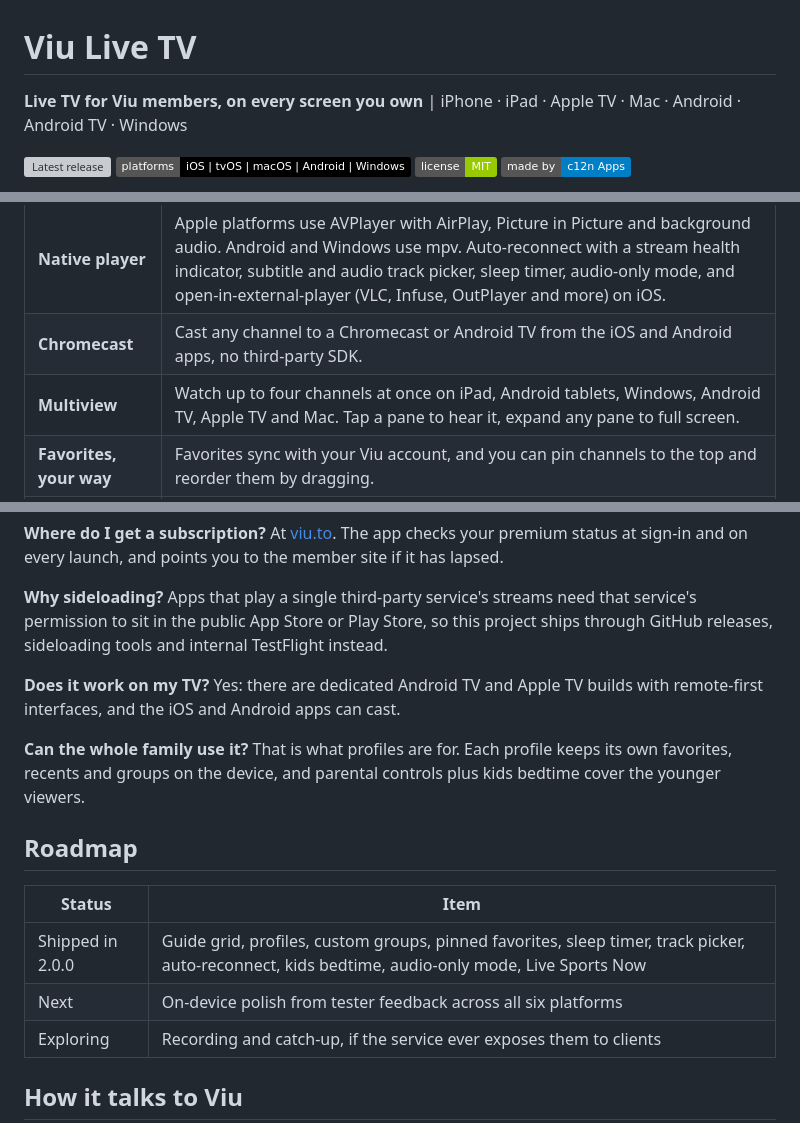
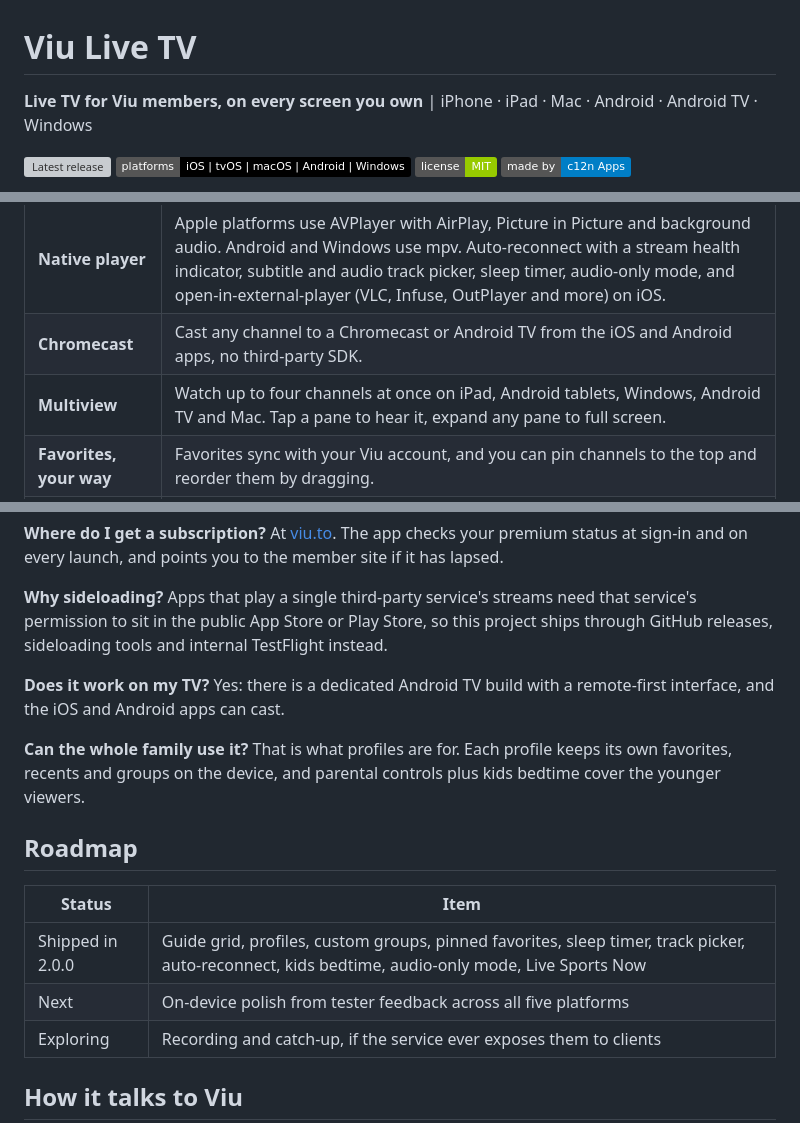
Before and after one commit to c12n/viu-live-tv, a Markdown page: README.md, 3 parts joined by grey strips. Rendered like a GitHub page; badges without logos; grey boxes are pictures that could not be loaded.

Commit message:
Remove Apple TV from the platform lineup (no further tvOS updates)

```diff
--- a/README.md
+++ b/README.md
@@ -1,6 +1,6 @@
 # Viu Live TV
 
-**Live TV for Viu members, on every screen you own** | iPhone · iPad · Apple TV · Mac · Android · Android TV · Windows
+**Live TV for Viu members, on every screen you own** | iPhone · iPad · Mac · Android · Android TV · Windows
 
 ![Latest release](https://img.shields.io/github/v/release/c12n/viu-live-tv?label=latest%20release)
 ![Platforms](https://img.shields.io/badge/platforms-iOS%20%7C%20tvOS%20%7C%20macOS%20%7C%20Android%20%7C%20Windows-black)
@@ -41,7 +40,7 @@ Grab the newest build for your platform from the **[latest release](https://gith
 | **Timeline guide grid** | A TV-style grid of the next 6 hours. Tap any programme for details, Play, Favorite and Remind Me. |
 | **Native player** | Apple platforms use AVPlayer with AirPlay, Picture in Picture and background audio. Android and Windows use mpv. Auto-reconnect with a stream health indicator, subtitle and audio track picker, sleep timer, audio-only mode, and open-in-external-player (VLC, Infuse, OutPlayer and more) on iOS. |
 | **Chromecast** | Cast any channel to a Chromecast or Android TV from the iOS and Android apps, no third-party SDK. |
-| **Multiview** | Watch up to four channels at once on iPad, Android tablets, Windows, Android TV, Apple TV and Mac. Tap a pane to hear it, expand any pane to full screen. |
+| **Multiview** | Watch up to four channels at once on iPad, Android tablets, Windows, Android TV and Mac. Tap a pane to hear it, expand any pane to full screen. |
 | **Favorites, your way** | Favorites sync with your Viu account, and you can pin channels to the top and reorder them by dragging. |
 | **Profiles** | Separate favorites, recents and groups per person. Only the main profile syncs favorites with the account; the rest stay on the device. |
 | **Custom groups** | Build your own channel collections, like "Morning news" or "Race day", on top of the built-in categories. |
@@ -76,7 +74,7 @@ At [viu.to](https://viu.to). The app checks your premium status at sign-in and o
 Apps that play a single third-party service's streams need that service's permission to sit in the public App Store or Play Store, so this project ships through GitHub releases, sideloading tools and internal TestFlight instead.
 
 **Does it work on my TV?**
-Yes: there are dedicated Android TV and Apple TV builds with remote-first interfaces, and the iOS and Android apps can cast.
+Yes: there is a dedicated Android TV build with a remote-first interface, and the iOS and Android apps can cast.
 
 **Can the whole family use it?**
 That is what profiles are for. Each profile keeps its own favorites, recents and groups on the device, and parental controls plus kids bedtime cover the younger viewers.
@@ -86,7 +84,7 @@ That is what profiles are for. Each profile keeps its own favorites, recents and
 | Status | Item |
 |---|---|
 | Shipped in 2.0.0 | Guide grid, profiles, custom groups, pinned favorites, sleep timer, track picker, auto-reconnect, kids bedtime, audio-only mode, Live Sports Now |
-| Next | On-device polish from tester feedback across all six platforms |
+| Next | On-device polish from tester feedback across all five platforms |
 | Exploring | Recording and catch-up, if the service ever exposes them to clients |
 
 ## How it talks to Viu
```
Also changed, not shown: other parts of README.md (+0 -3 lines).
